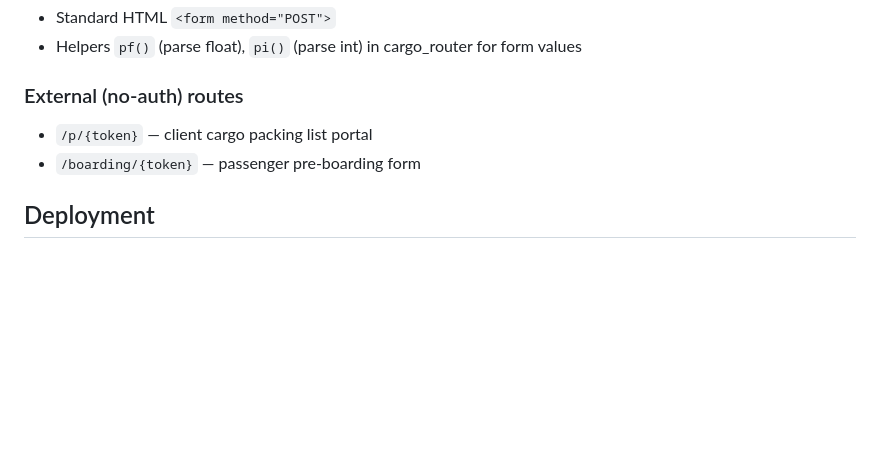
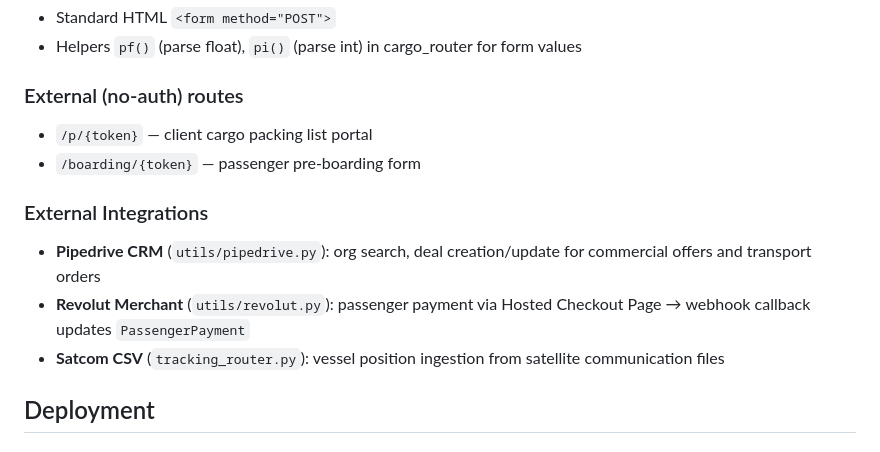
Before and after one commit to juliengonde-5G/mytowt, a Markdown page: CLAUDE.md, the part around one of its changes. Drawn GitHub-style; blank space fills up the shorter version.

```diff
--- a/CLAUDE.md
+++ b/CLAUDE.md
@@ -123,6 +142,11 @@ mytowt/
 - `/p/{token}` — client cargo packing list portal
 - `/boarding/{token}` — passenger pre-boarding form
 
+### External Integrations
+- **Pipedrive CRM** (`utils/pipedrive.py`): org search, deal creation/update for commercial offers and transport orders
+- **Revolut Merchant** (`utils/revolut.py`): passenger payment via Hosted Checkout Page → webhook callback updates `PassengerPayment`
+- **Satcom CSV** (`tracking_router.py`): vessel position ingestion from satellite communication files
+
 ## Deployment
 
 ### Current (VPS OVH)
```
Also changed, not shown: other parts of CLAUDE.md (+29 -4 lines).
